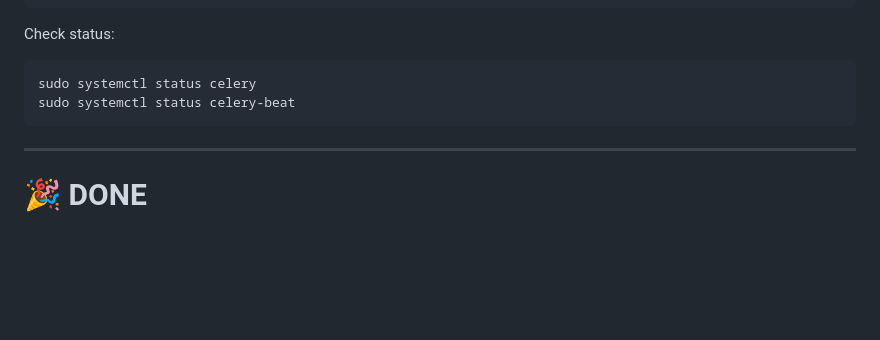
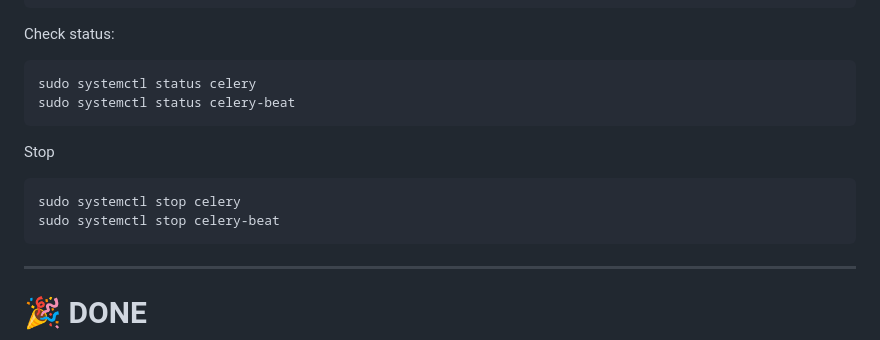
Before and after one commit to Tharindu37/nginx, a Markdown page: django_v2_azure_vm_stg/celery_beat.md, the part around the change. GitHub-like rendering; blank space fills up the shorter version.

````diff
--- a/django_v2_azure_vm_stg/celery_beat.md
+++ b/django_v2_azure_vm_stg/celery_beat.md
@@ -272,6 +272,13 @@ sudo systemctl status celery
 sudo systemctl status celery-beat
 ```
 
+Stop
+
+```bash
+sudo systemctl stop celery
+sudo systemctl stop celery-beat
+```
+
 ---
 
 # 🎉 DONE
````
